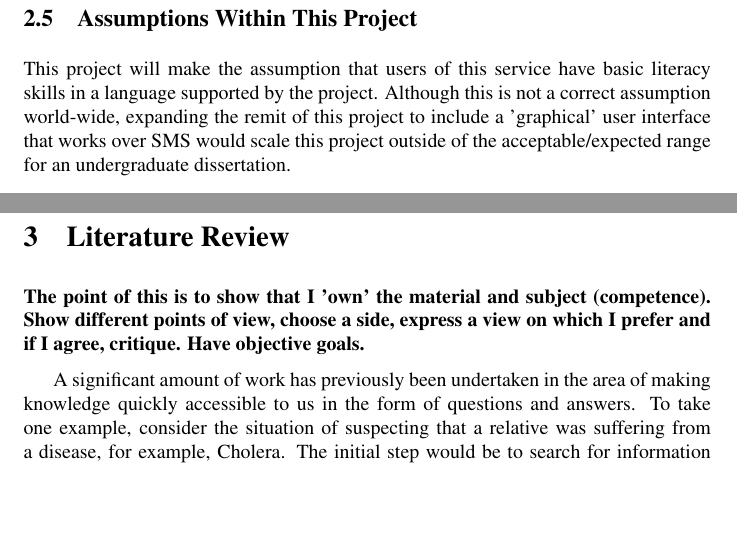
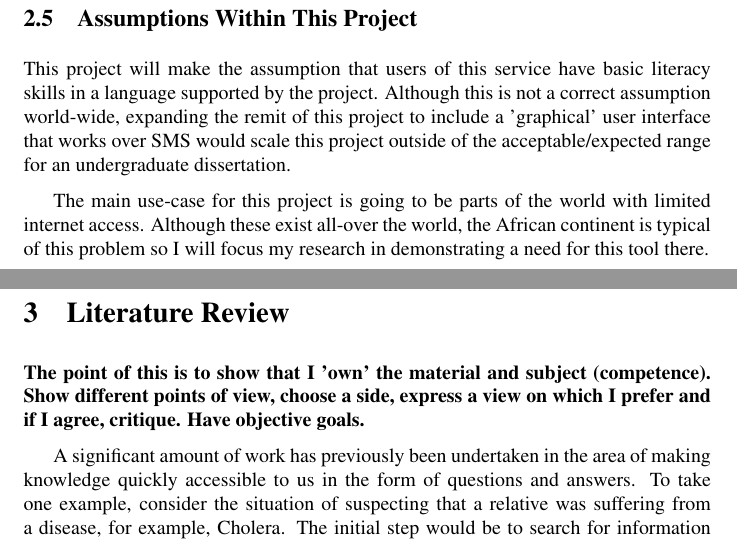
Before and after one commit to samheather/Dissertation, a LaTeX paper (Report/Report.tex): two parts of pages 12 and 13 of 37, joined at a grey line, cut so that both start at the same text, the shorter picture padded with empty space. Compiled offline with pdfLaTeX.

Commit message:
justification for africa example for mobile coverage

```diff
--- a/Report/Report.tex
+++ b/Report/Report.tex
@@ -130,6 +130,8 @@ Finally, the main achievements of this project and then the report is concluded
 % Lilian: This section should be expended, especially mentioning the consequences of such assumptions. Why do you make those assumption (e.g. time constraint, little or no consequences, ...). What limitation this may cause to your findings.  Shows a mastery of the field.
 \subsection{Assumptions Within This Project}
 This project will make the assumption that users of this service have basic literacy skills in a language supported by the project.  Although this is not a correct assumption world-wide, expanding the remit of this project to include a 'graphical' user interface that works over SMS would scale this project outside of the acceptable/expected range for an undergraduate dissertation.
+
+The main use-case for this project is going to be parts of the world with limited internet access.  Although these exist all-over the world, the African continent is typical of this problem so I will focus my research in demonstrating a need for this tool there.
 
 \newpage
 
```
Also changed, not shown: Report/Report.pdf, 2 other files.
